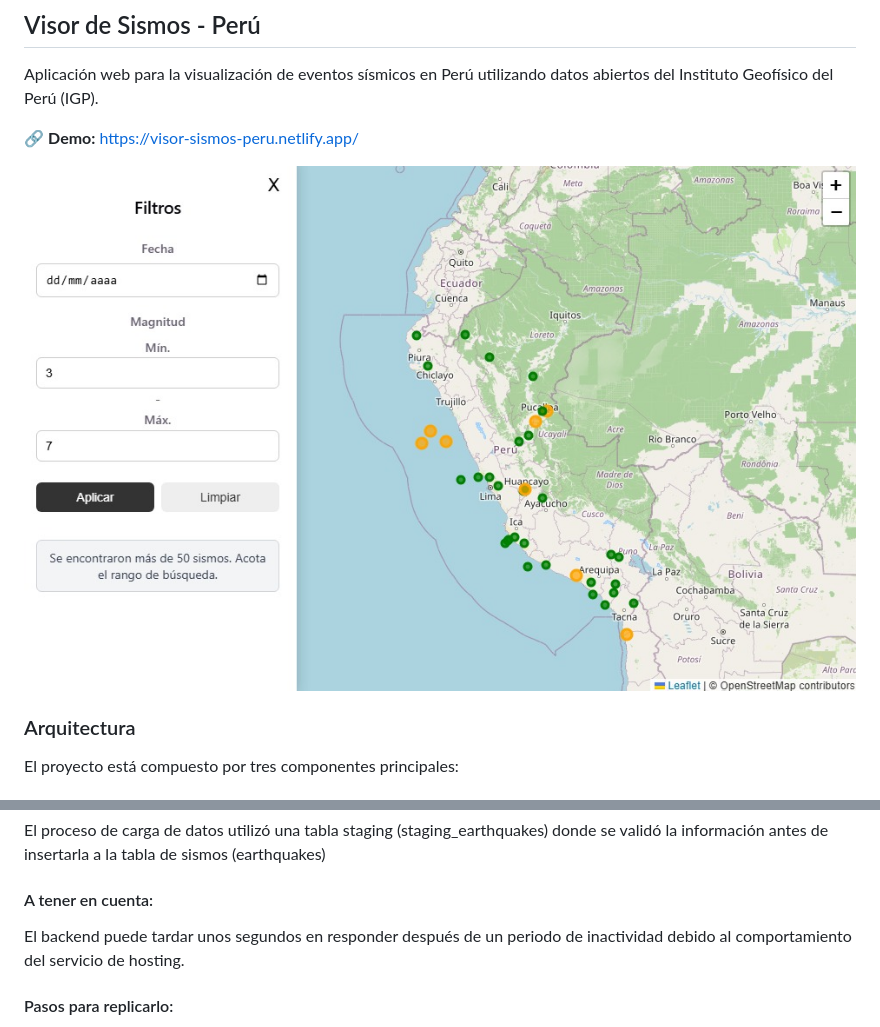
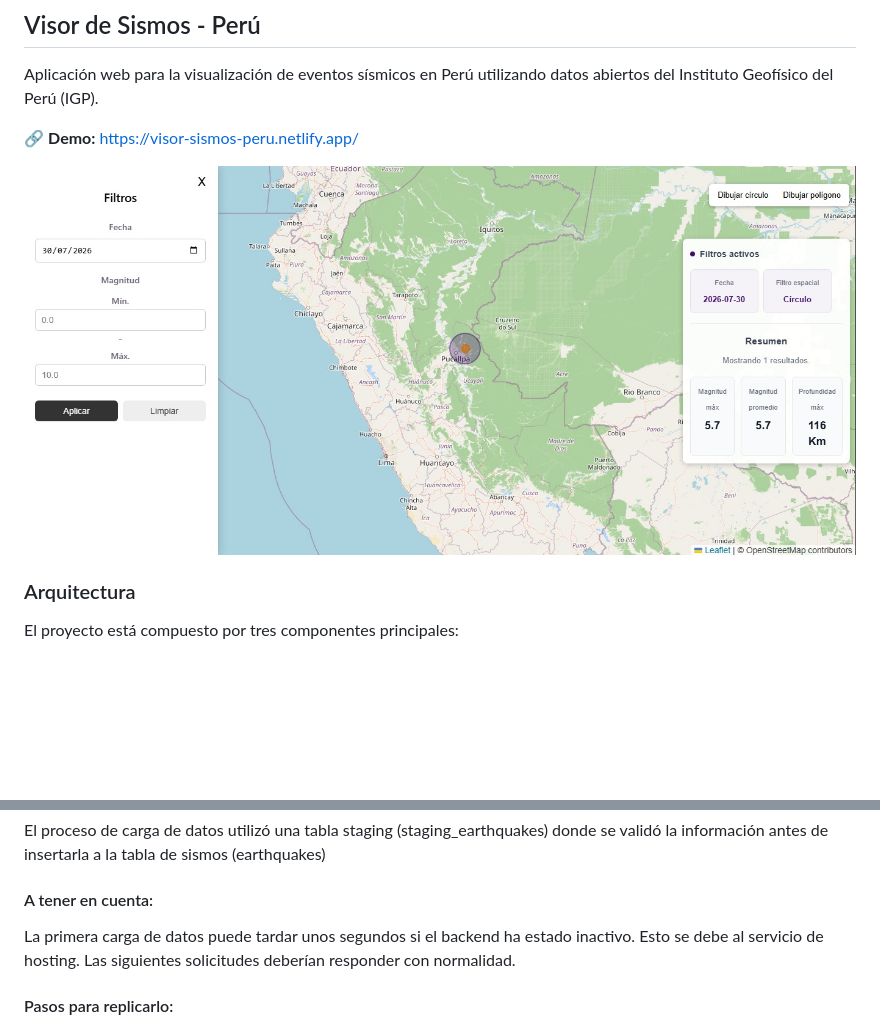
Before and after one commit to gareia/Visor-Sismos-Peru, a Markdown page: README.md, 2 parts joined by grey strips. Rendered like a GitHub page; pictures changed too: docs/visor_240826_1019.png (added); blank space fills up the shorter version.

Commit message:
docs: update README

```diff
--- a/README.md
+++ b/README.md
@@ -5,7 +5,7 @@ Aplicación web para la visualización de eventos sísmicos en Perú utilizando
 
 🔗 **Demo:** https://visor-sismos-peru.netlify.app/
 
-![Visor](docs/visor_100826_1548.png)
+![Visor](docs/visor_240826_1019.png)
 
 ### Arquitectura
 
@@ -41,7 +41,7 @@ La base de datos espacial ha sido desarrollada en **PostgreSQL + PostGIS** y des
 El proceso de carga de datos utilizó una tabla staging (staging_earthquakes) donde se validó la información antes de insertarla a la tabla de sismos (earthquakes)
 
 #### A tener en cuenta:
-El backend puede tardar unos segundos en responder después de un periodo de inactividad debido al comportamiento del servicio de hosting.
+La primera carga de datos puede tardar unos segundos si el backend ha estado inactivo. Esto se debe al servicio de hosting. Las siguientes solicitudes deberían responder con normalidad.
 
 #### Pasos para replicarlo:
 
```
